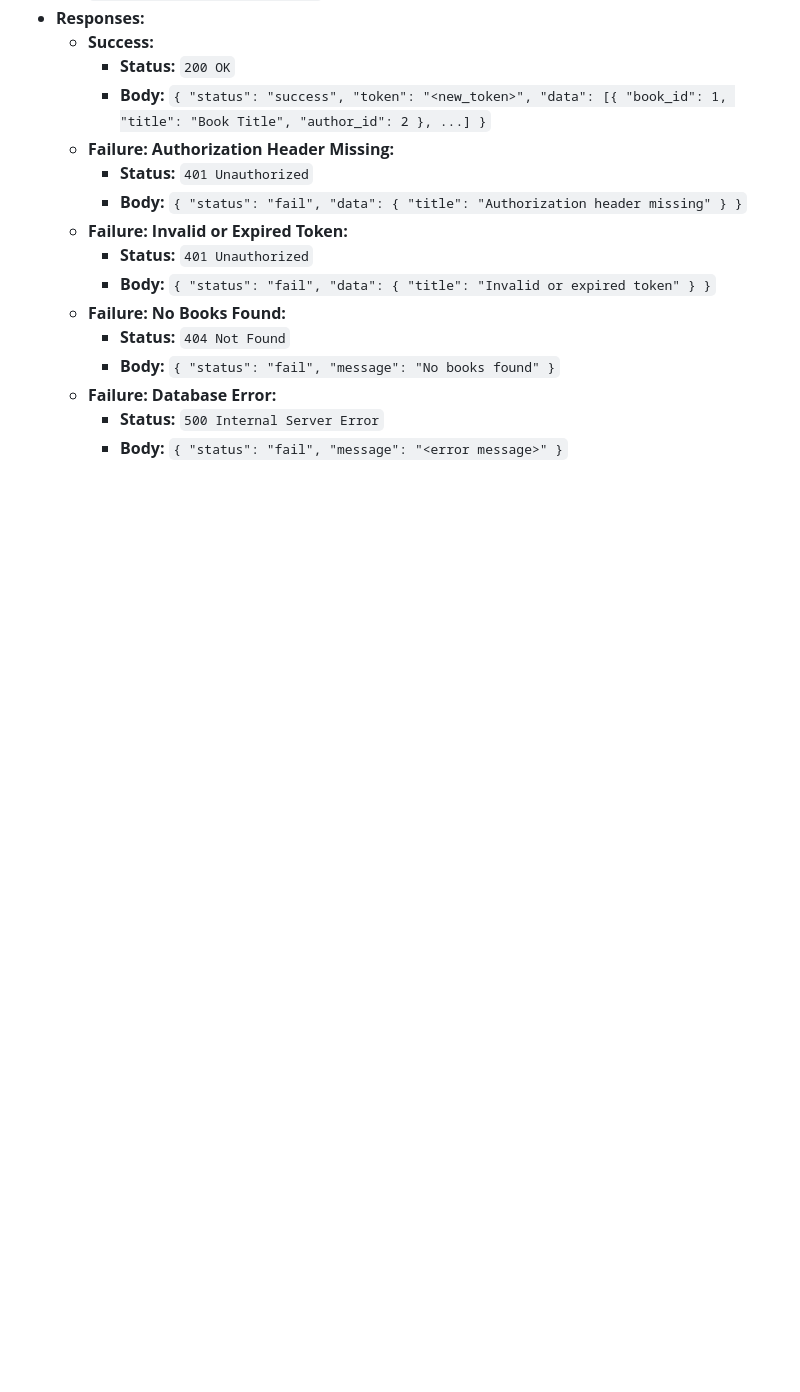
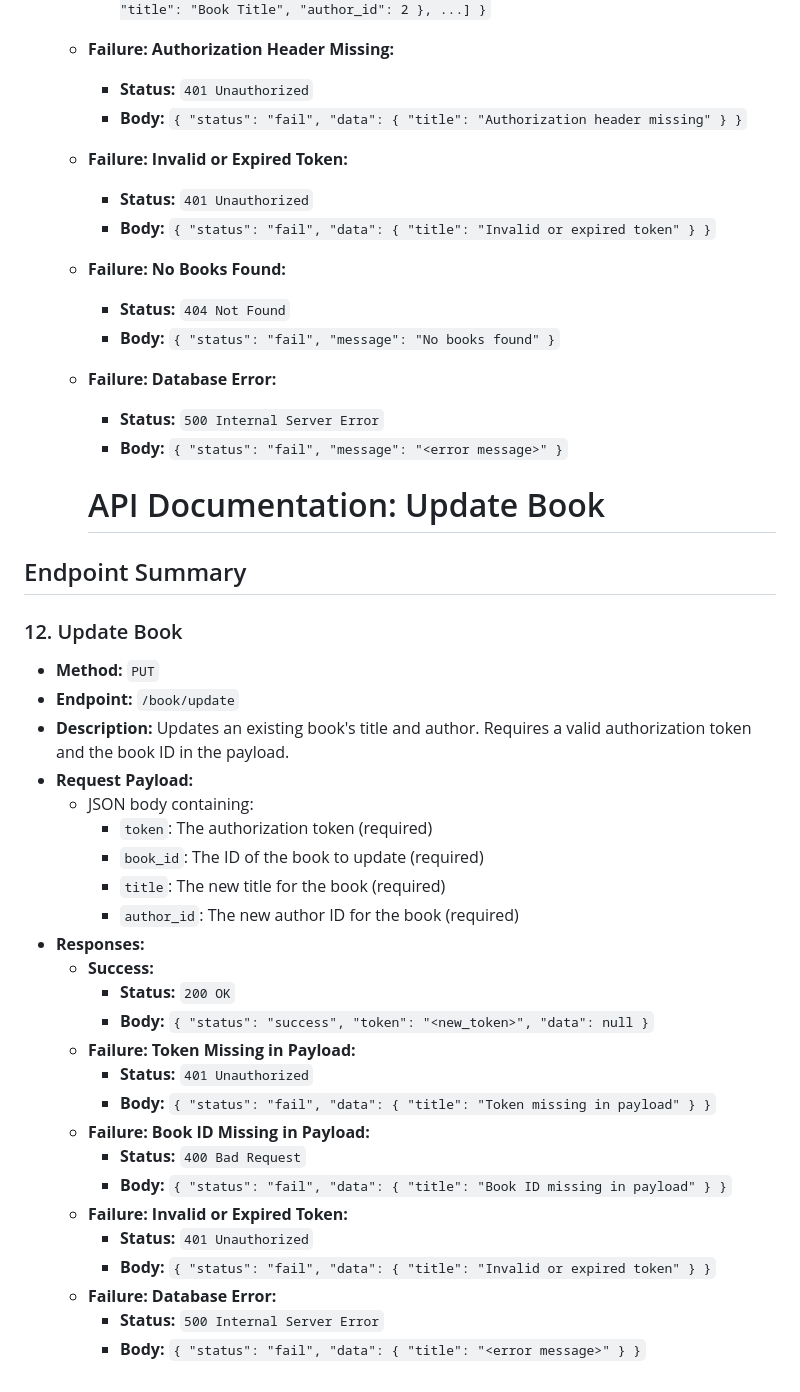
Before and after one commit to jerome202120/librry_4B, a Markdown page: README.md, the part around the change. GitHub-like rendering; blank space fills up the shorter version.

```diff
--- a/README.md
+++ b/README.md
@@ -346,3 +346,35 @@
   - **Failure: Database Error:**
     - **Status:** `500 Internal Server Error`
     - **Body:** `{ "status": "fail", "message": "<error message>" }`
+
+
+    # API Documentation: Update Book
+
+## Endpoint Summary
+
+### 12. Update Book
+- **Method:** `PUT`
+- **Endpoint:** `/book/update`
+- **Description:** Updates an existing book's title and author. Requires a valid authorization token and the book ID in the payload.
+- **Request Payload:**
+  - JSON body containing:
+    - `token`: The authorization token (required)
+    - `book_id`: The ID of the book to update (required)
+    - `title`: The new title for the book (required)
+    - `author_id`: The new author ID for the book (required)
+- **Responses:**
+  - **Success:**
+    - **Status:** `200 OK`
+    - **Body:** `{ "status": "success", "token": "<new_token>", "data": null }`
+  - **Failure: Token Missing in Payload:**
+    - **Status:** `401 Unauthorized`
+    - **Body:** `{ "status": "fail", "data": { "title": "Token missing in payload" } }`
+  - **Failure: Book ID Missing in Payload:**
+    - **Status:** `400 Bad Request`
+    - **Body:** `{ "status": "fail", "data": { "title": "Book ID missing in payload" } }`
+  - **Failure: Invalid or Expired Token:**
+    - **Status:** `401 Unauthorized`
+    - **Body:** `{ "status": "fail", "data": { "title": "Invalid or expired token" } }`
+  - **Failure: Database Error:**
+    - **Status:** `500 Internal Server Error`
+    - **Body:** `{ "status": "fail", "data": { "title": "<error message>" } }`
```
